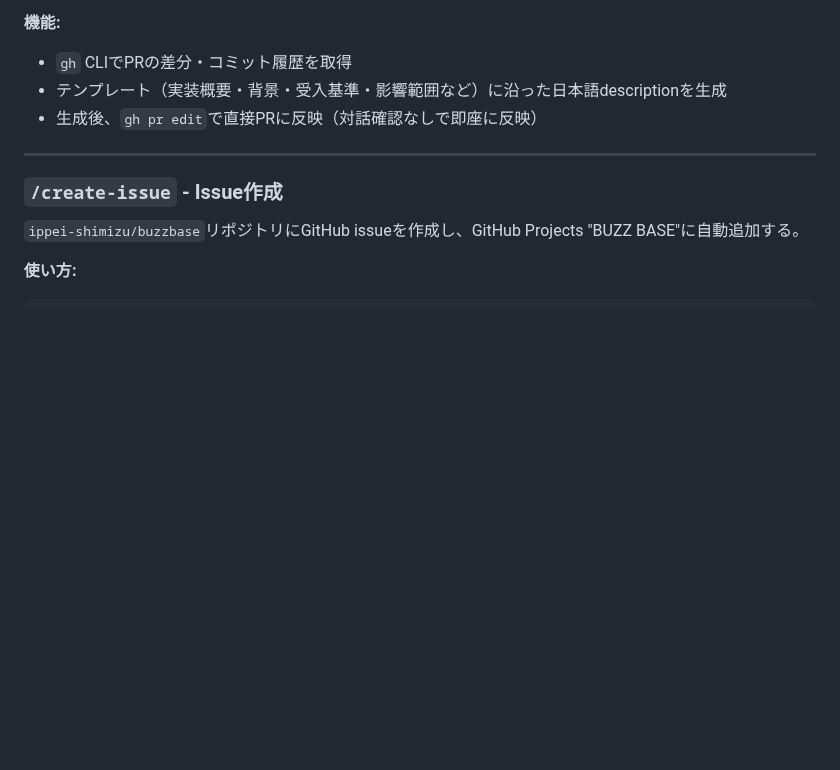
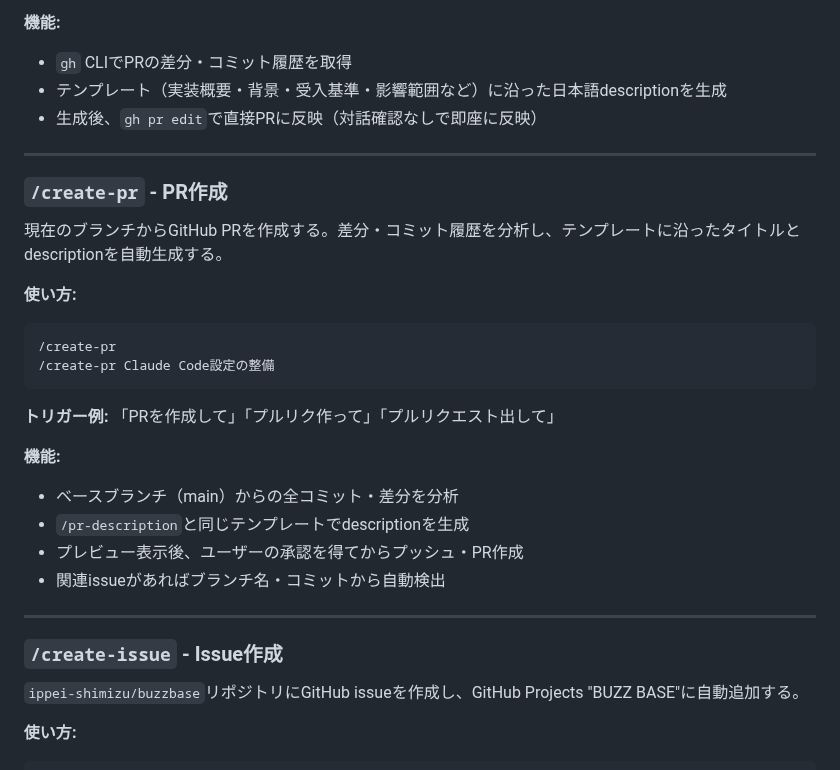
Before and after one commit to ippei-shimizu/buzzbase, a Markdown page: .claude/README.md, the part around the change. Drawn GitHub-style; blank space fills up the shorter version.

Commit message:
Add: PR作成スキルを追加し、READMEにスキル一覧を更新

````diff
--- a/.claude/README.md
+++ b/.claude/README.md
@@ -44,6 +44,26 @@ GitHub PRのdescriptionを自動生成し、`gh pr edit`で直接PRに反映す
 
 ---
 
+### `/create-pr` - PR作成
+
+現在のブランチからGitHub PRを作成する。差分・コミット履歴を分析し、テンプレートに沿ったタイトルとdescriptionを自動生成する。
+
+**使い方:**
+```
+/create-pr
+/create-pr Claude Code設定の整備
+```
+
+**トリガー例:** 「PRを作成して」「プルリク作って」「プルリクエスト出して」
+
+**機能:**
+- ベースブランチ（main）からの全コミット・差分を分析
+- `/pr-description`と同じテンプレートでdescriptionを生成
+- プレビュー表示後、ユーザーの承認を得てからプッシュ・PR作成
+- 関連issueがあればブランチ名・コミットから自動検出
+
+---
+
 ### `/create-issue` - Issue作成
 
 `ippei-shimizu/buzzbase`リポジトリにGitHub issueを作成し、GitHub Projects "BUZZ BASE"に自動追加する。
````
Also changed, not shown: 1 other file.
